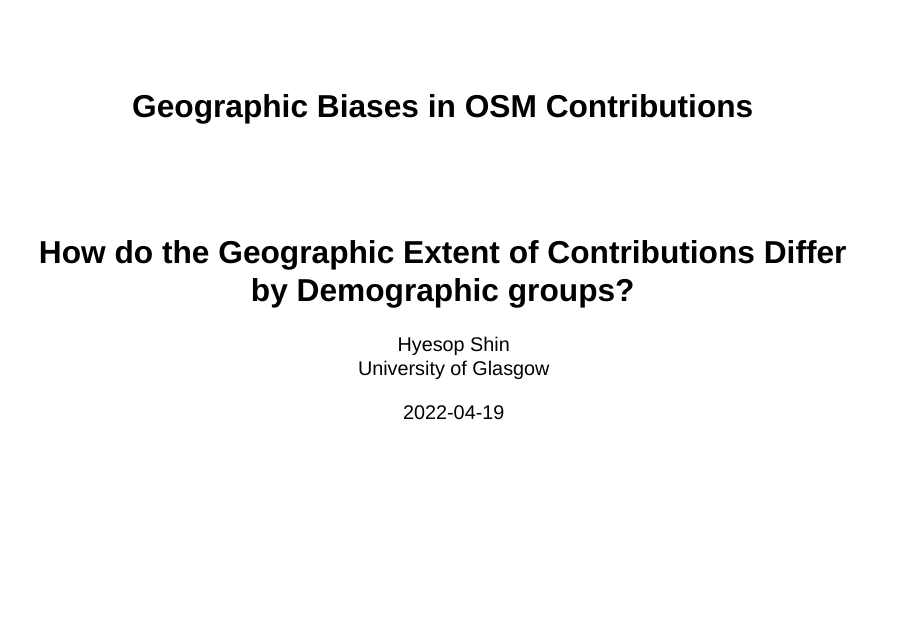
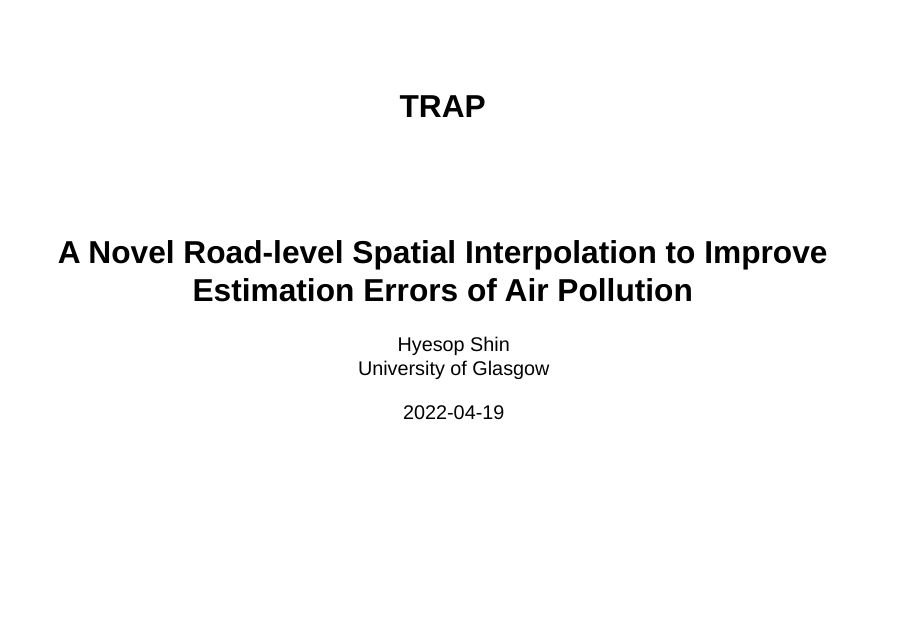
Before and after one commit to dataandcrowd/GISRUK, a Quarto document (index.qmd): page 1 of 15. Rendered offline with R 4.5, knitr and Pandoc in place of Quarto, with nearby package versions; drawn as Slidy slides in place of the format the file asks for.

Commit message:
update python notebook

```diff
--- a/index.qmd
+++ b/index.qmd
@@ -1,6 +1,6 @@
 ---
-title: "Geographic Biases in OSM Contributions"
-subtitle: "How do the Geographic Extent of Contributions Differ by Demographic groups?"
+title: "TRAP"
+subtitle: "A Novel Road-level Spatial Interpolation to Improve Estimation Errors of Air Pollution"
 date: 2022-04-19
 date-format: "MMM D, YYYY"
 author: "Hyesop Shin<br/>University of Glasgow"
```
Also changed, not shown: index.html, index.qmd (1 more changed lines), 1 other file.
